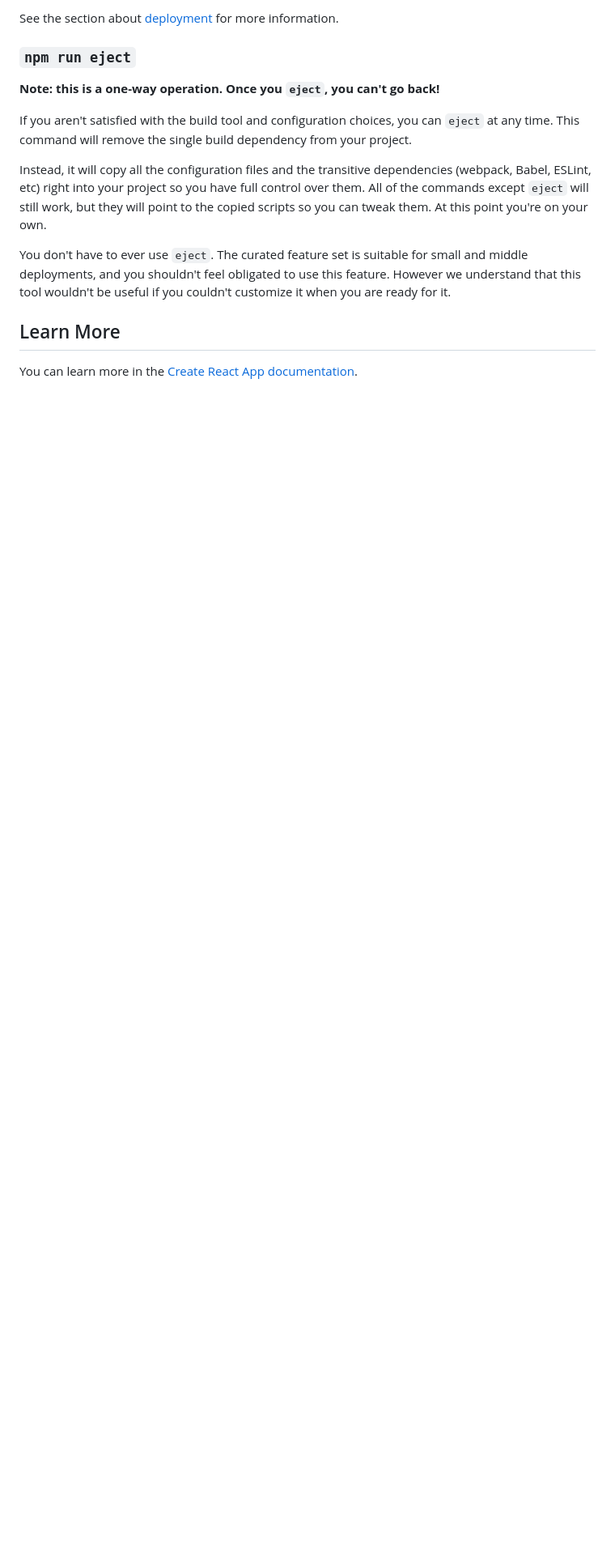
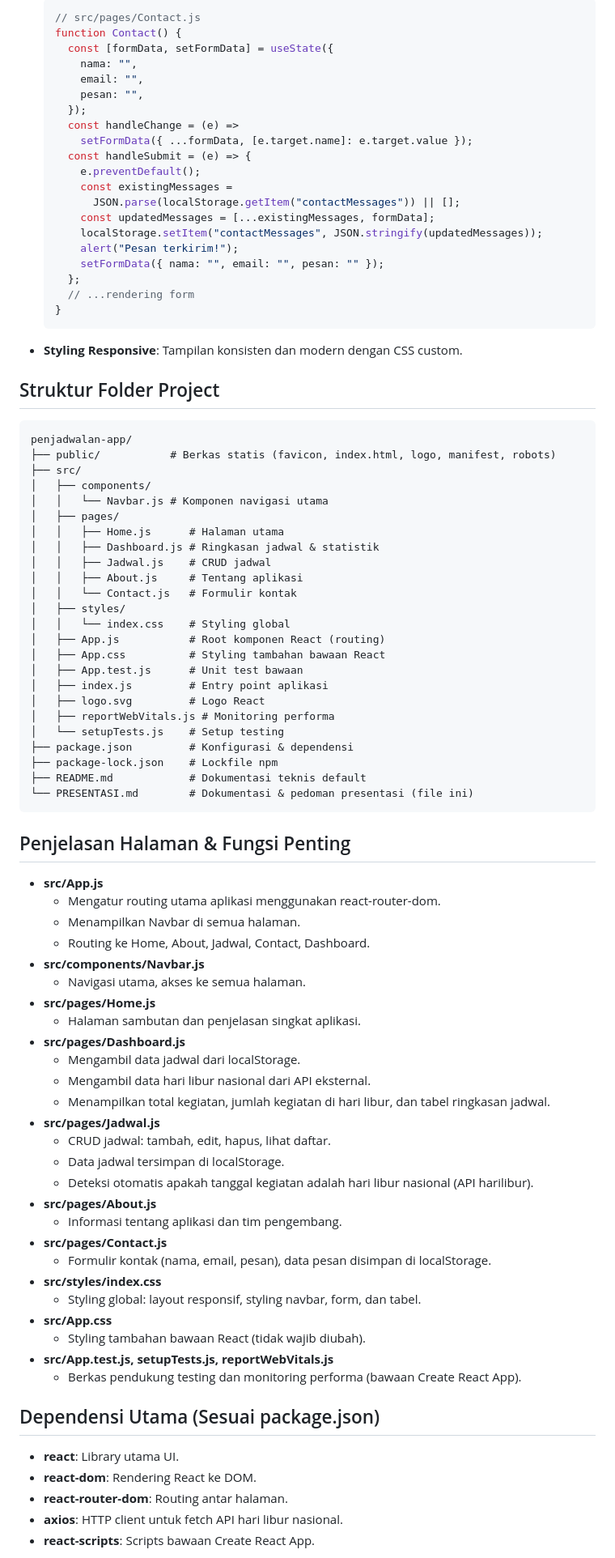
Before and after one commit to tioafriza/pemweb, a Markdown page: README.md, the part around one of its changes. Shown at 81% size. GitHub-like rendering; blank space fills up the shorter version.

````diff
--- a/README.md
+++ b/README.md
@@ -29,17 +79,92 @@ Your app is ready to be deployed!
 
-See the section about [deployment](https://facebook.github.io/create-react-app/docs/deployment) for more information.
+  ```jsx
+  // src/pages/Contact.js
+  function Contact() {
+    const [formData, setFormData] = useState({
+      nama: "",
+      email: "",
+      pesan: "",
+    });
+    const handleChange = (e) =>
+      setFormData({ ...formData, [e.target.name]: e.target.value });
+    const handleSubmit = (e) => {
+      e.preventDefault();
+      const existingMessages =
+        JSON.parse(localStorage.getItem("contactMessages")) || [];
+      const updatedMessages = [...existingMessages, formData];
+      localStorage.setItem("contactMessages", JSON.stringify(updatedMessages));
+      alert("Pesan terkirim!");
+      setFormData({ nama: "", email: "", pesan: "" });
+    };
+    // ...rendering form
+  }
+  ```
 
-### `npm run eject`
+- **Styling Responsive**: Tampilan konsisten dan modern dengan CSS custom.
 
-**Note: this is a one-way operation. Once you `eject`, you can't go back!**
+## Struktur Folder Project
 
-If you aren't satisfied with the build tool and configuration choices, you can `eject` at any time. This command will remove the single build dependency from your project.
+```
+penjadwalan-app/
+├── public/           # Berkas statis (favicon, index.html, logo, manifest, robots)
+├── src/
+│   ├── components/
+│   │   └── Navbar.js # Komponen navigasi utama
+│   ├── pages/
+│   │   ├── Home.js      # Halaman utama
+│   │   ├── Dashboard.js # Ringkasan jadwal & statistik
+│   │   ├── Jadwal.js    # CRUD jadwal
+│   │   ├── About.js     # Tentang aplikasi
+│   │   └── Contact.js   # Formulir kontak
+│   ├── styles/
+│   │   └── index.css    # Styling global
+│   ├── App.js           # Root komponen React (routing)
+│   ├── App.css          # Styling tambahan bawaan React
+│   ├── App.test.js      # Unit test bawaan
+│   ├── index.js         # Entry point aplikasi
+│   ├── logo.svg         # Logo React
+│   ├── reportWebVitals.js # Monitoring performa
+│   └── setupTests.js    # Setup testing
+├── package.json         # Konfigurasi & dependensi
+├── package-lock.json    # Lockfile npm
+├── README.md            # Dokumentasi teknis default
+└── PRESENTASI.md        # Dokumentasi & pedoman presentasi (file ini)
+```
 
-Instead, it will copy all the configuration files and the transitive dependencies (webpack, Babel, ESLint, etc) right into your project so you have full control over them. All of the commands except `eject` will still work, but they will point to the copied scripts so you can tweak them. At this point you're on your own.
+## Penjelasan Halaman & Fungsi Penting
 
-You don't have to ever use `eject`. The curated feature set is suitable for small and middle deployments, and you shouldn't feel obligated to use this feature. However we understand that this tool wouldn't be useful if you couldn't customize it when you are ready for it.
+- **src/App.js**
+  - Mengatur routing utama aplikasi menggunakan react-router-dom.
+  - Menampilkan Navbar di semua halaman.
+  - Routing ke Home, About, Jadwal, Contact, Dashboard.
+- **src/components/Navbar.js**
+  - Navigasi utama, akses ke semua halaman.
+- **src/pages/Home.js**
+  - Halaman sambutan dan penjelasan singkat aplikasi.
+- **src/pages/Dashboard.js**
+  - Mengambil data jadwal dari localStorage.
+  - Mengambil data hari libur nasional dari API eksternal.
+  - Menampilkan total kegiatan, jumlah kegiatan di hari libur, dan tabel ringkasan jadwal.
+- **src/pages/Jadwal.js**
+  - CRUD jadwal: tambah, edit, hapus, lihat daftar.
+  - Data jadwal tersimpan di localStorage.
+  - Deteksi otomatis apakah tanggal kegiatan adalah hari libur nasional (API harilibur).
+- **src/pages/About.js**
+  - Informasi tentang aplikasi dan tim pengembang.
+- **src/pages/Contact.js**
+  - Formulir kontak (nama, email, pesan), data pesan disimpan di localStorage.
+- **src/styles/index.css**
+  - Styling global: layout responsif, styling navbar, form, dan tabel.
+- **src/App.css**
+  - Styling tambahan bawaan React (tidak wajib diubah).
+- **src/App.test.js, setupTests.js, reportWebVitals.js**
+  - Berkas pendukung testing dan monitoring performa (bawaan Create React App).
 
-## Learn More
+## Dependensi Utama (Sesuai package.json)
 
-You can learn more in the [Create React App documentation](https://facebook.github.io/create-react-app/docs/getting-started).
+- **react**: Library utama UI.
+- **react-dom**: Rendering React ke DOM.
+- **react-router-dom**: Routing antar halaman.
+- **axios**: HTTP client untuk fetch API hari libur nasional.
+- **react-scripts**: Scripts bawaan Create React App.
 
````
Also changed, not shown: other parts of README.md (+78 -41 lines).
